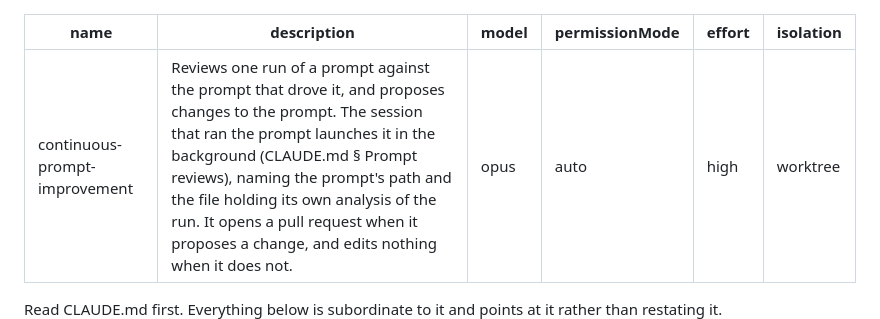
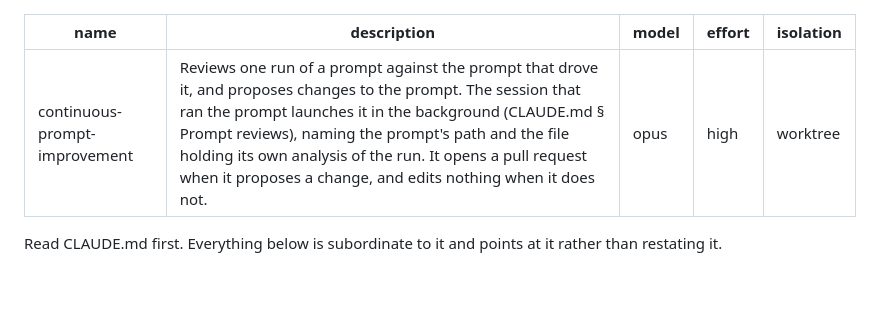
Before and after one commit to jasonroberts-tw/asdlc-openspec, a Markdown page: .claude/agents/continuous-prompt-improvement.md, the part around the change. Rendered like a GitHub page; blank space fills up the shorter version.

```diff
--- a/.claude/agents/continuous-prompt-improvement.md
+++ b/.claude/agents/continuous-prompt-improvement.md
@@ -2,7 +2,6 @@
 name: continuous-prompt-improvement
 description: Reviews one run of a prompt against the prompt that drove it, and proposes changes to the prompt. The session that ran the prompt launches it in the background (CLAUDE.md § Prompt reviews), naming the prompt's path and the file holding its own analysis of the run. It opens a pull request when it proposes a change, and edits nothing when it does not.
 model: opus
-permissionMode: auto
 effort: high
 isolation: worktree
 ---
```
Also changed, not shown: CLAUDE.md (+5 -2 lines).
